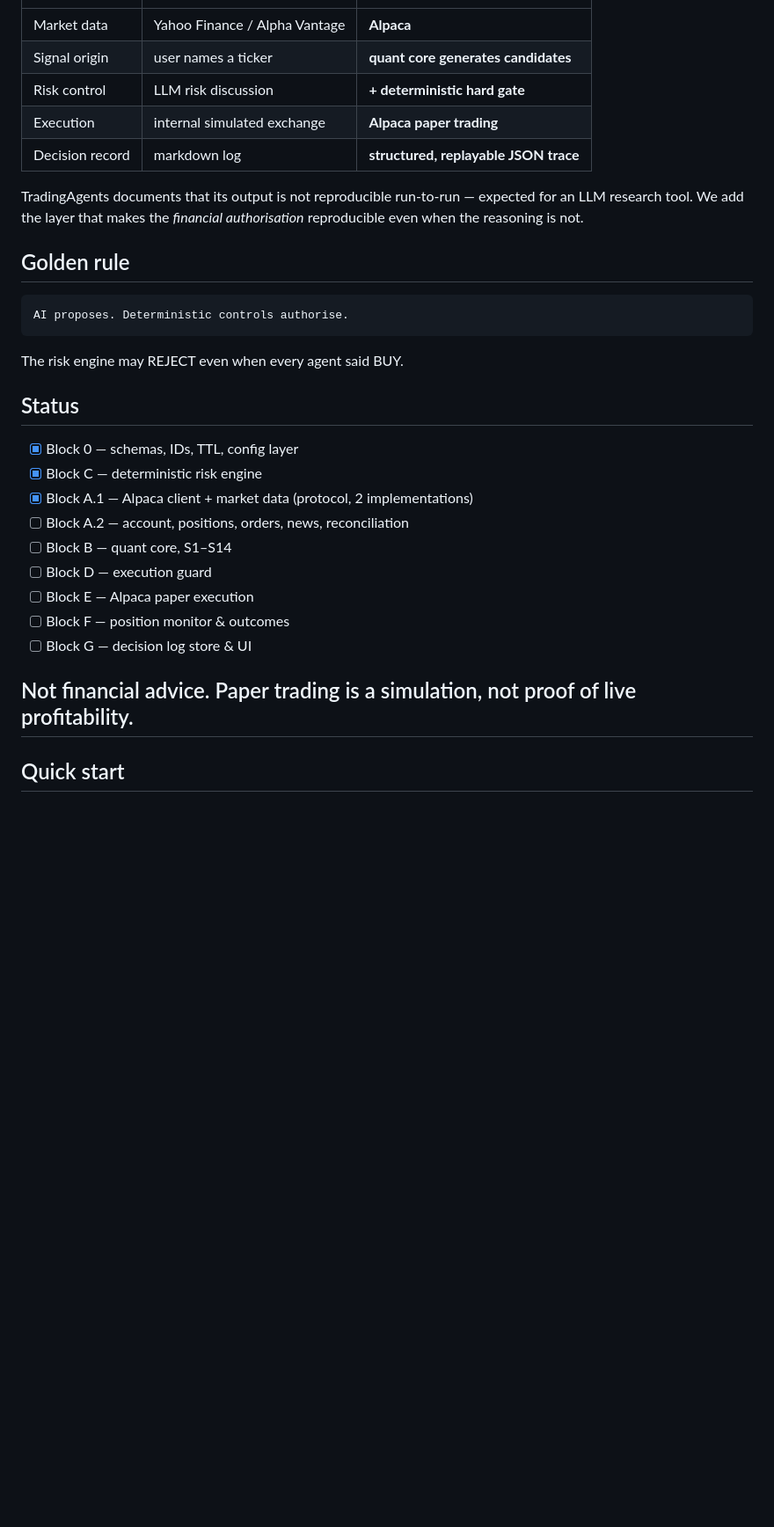
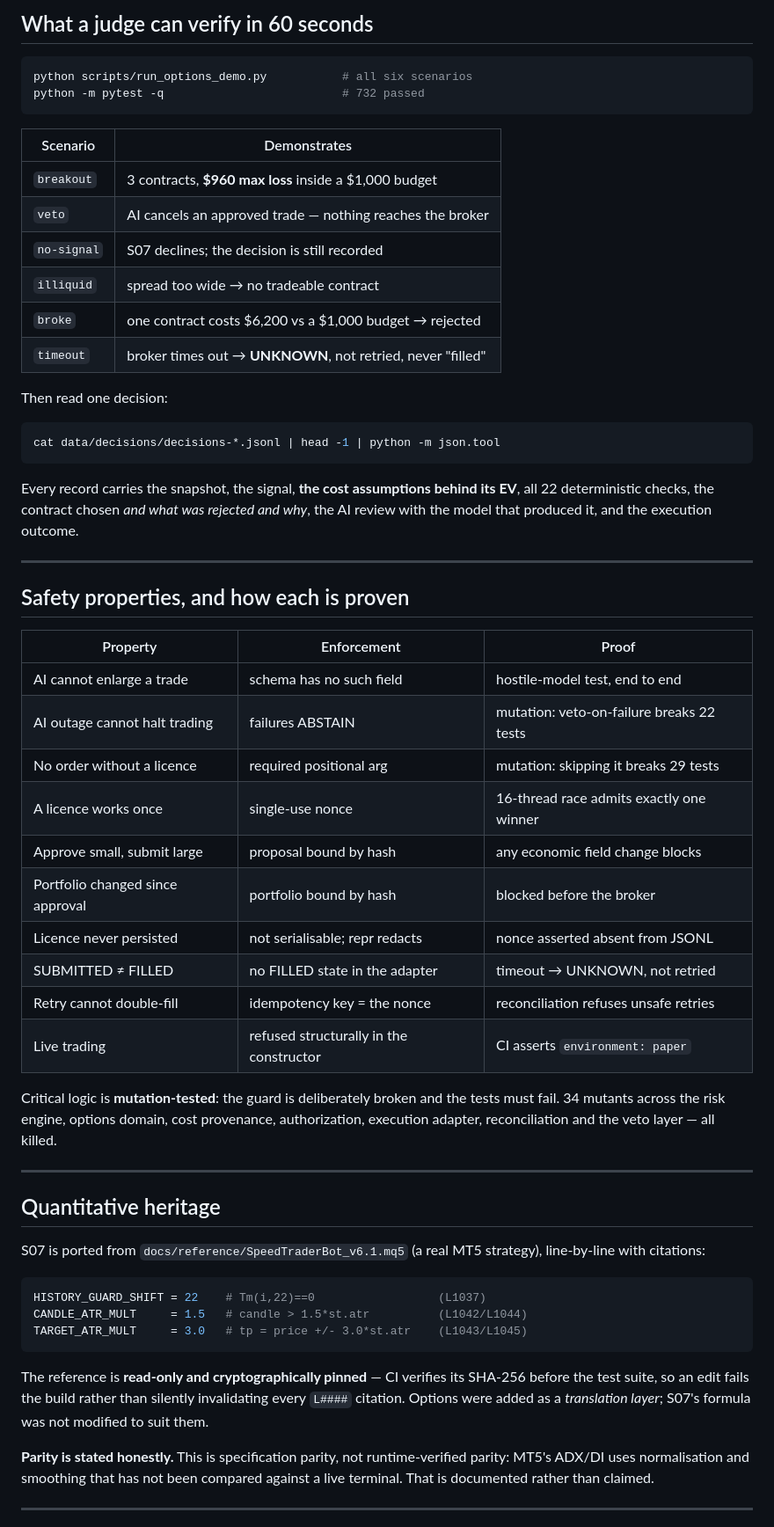
Before and after one commit to testerxma/Hackerthoneproject, a Markdown page: README.md, the part around one of its changes. Shown at 88% size. Rendered like a GitHub page; blank space fills up the shorter version.

````diff
--- a/README.md
+++ b/README.md
@@ -18,33 +95,72 @@ integration and decision-trace layer are original work.
+## What a judge can verify in 60 seconds
+
+```bash
+python scripts/run_options_demo.py           # all six scenarios
+python -m pytest -q                          # 732 passed
+```
+
+| Scenario | Demonstrates |
+|---|---|
+| `breakout` | 3 contracts, **$960 max loss** inside a $1,000 budget |
+| `veto` | AI cancels an approved trade — nothing reaches the broker |
+| `no-signal` | S07 declines; the decision is still recorded |
+| `illiquid` | spread too wide → no tradeable contract |
+| `broke` | one contract costs $6,200 vs a $1,000 budget → rejected |
+| `timeout` | broker times out → **UNKNOWN**, not retried, never "filled" |
+
+Then read one decision:
+
+```bash
+cat data/decisions/decisions-*.jsonl | head -1 | python -m json.tool
+```
+
+Every record carries the snapshot, the signal, **the cost assumptions behind its
+EV**, all 22 deterministic checks, the contract chosen *and what was rejected and
+why*, the AI review with the model that produced it, and the execution outcome.
+
+---
+
+## Safety properties, and how each is proven
+
+| Property | Enforcement | Proof |
 |---|---|---|
-| Market data | Yahoo Finance / Alpha Vantage | **Alpaca** |
-| Signal origin | user names a ticker | **quant core generates candidates** |
-| Risk control | LLM risk discussion | **+ deterministic hard gate** |
-| Execution | internal simulated exchange | **Alpaca paper trading** |
-| Decision record | markdown log | **structured, replayable JSON trace** |
+| AI cannot enlarge a trade | schema has no such field | hostile-model test, end to end |
+| AI outage cannot halt trading | failures ABSTAIN | mutation: veto-on-failure breaks 22 tests |
+| No order without a licence | required positional arg | mutation: skipping it breaks 29 tests |
+| A licence works once | single-use nonce | 16-thread race admits exactly one winner |
+| Approve small, submit large | proposal bound by hash | any economic field change blocks |
+| Portfolio changed since approval | portfolio bound by hash | blocked before the broker |
+| Licence never persisted | not serialisable; repr redacts | nonce asserted absent from JSONL |
+| SUBMITTED ≠ FILLED | no FILLED state in the adapter | timeout → UNKNOWN, not retried |
+| Retry cannot double-fill | idempotency key = the nonce | reconciliation refuses unsafe retries |
+| Live trading | refused structurally in the constructor | CI asserts `environment: paper` |
 
-TradingAgents documents that its output is not reproducible run-to-run — expected
-for an LLM research tool. We add the layer that makes the *financial authorisation*
-reproducible even when the reasoning is not.
+Critical logic is **mutation-tested**: the guard is deliberately broken and the
+tests must fail. 34 mutants across the risk engine, options domain, cost
+provenance, authorization, execution adapter, reconciliation and the veto
+layer — all killed.
 
-## Golden rule
+---
 
-    AI proposes. Deterministic controls authorise.
+## Quantitative heritage
 
-The risk engine may REJECT even when every agent said BUY.
+S07 is ported from `docs/reference/SpeedTraderBot_v6.1.mq5` (a real MT5 strategy),
+line-by-line with citations:
 
-## Status
+```python
+HISTORY_GUARD_SHIFT = 22    # Tm(i,22)==0                  (L1037)
+CANDLE_ATR_MULT     = 1.5   # candle > 1.5*st.atr          (L1042/L1044)
+TARGET_ATR_MULT     = 3.0   # tp = price +/- 3.0*st.atr    (L1043/L1045)
+```
 
-- [x] Block 0 — schemas, IDs, TTL, config layer
-- [x] Block C — deterministic risk engine
-- [x] Block A.1 — Alpaca client + market data (protocol, 2 implementations)
-- [ ] Block A.2 — account, positions, orders, news, reconciliation
-- [ ] Block B — quant core, S1–S14
-- [ ] Block D — execution guard
-- [ ] Block E — Alpaca paper execution
-- [ ] Block F — position monitor & outcomes
-- [ ] Block G — decision log store & UI
+The reference is **read-only and cryptographically pinned** — CI verifies its
+SHA-256 before the test suite, so an edit fails the build rather than silently
+invalidating every `L####` citation. Options were added as a *translation layer*;
+S07's formula was not modified to suit them.
 
-## Not financial advice. Paper trading is a simulation, not proof of live profitability.
+**Parity is stated honestly.** This is specification parity, not runtime-verified
+parity: MT5's ADX/DI uses normalisation and smoothing that has not been compared
+against a live terminal. That is documented rather than claimed.
 
-## Quick start
+---
 
````
Also changed, not shown: other parts of README.md (+140 -30 lines), docs/ONE_PAGER.md (added, +118 -0 lines).
